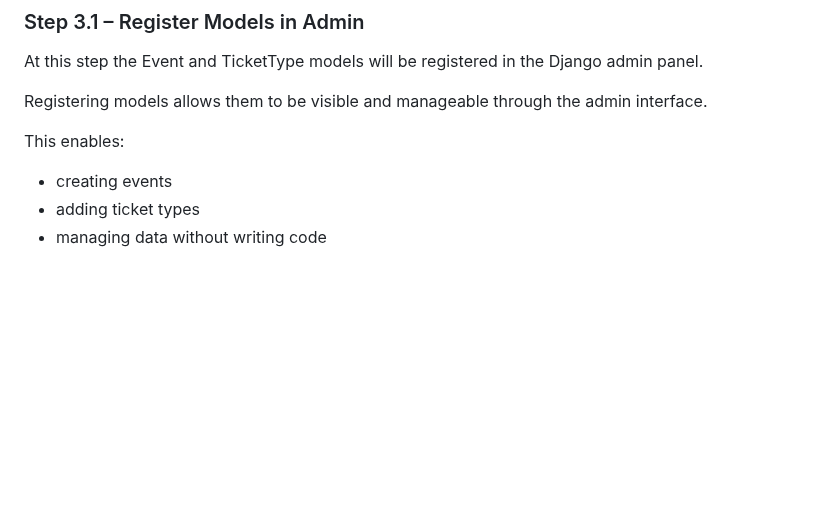
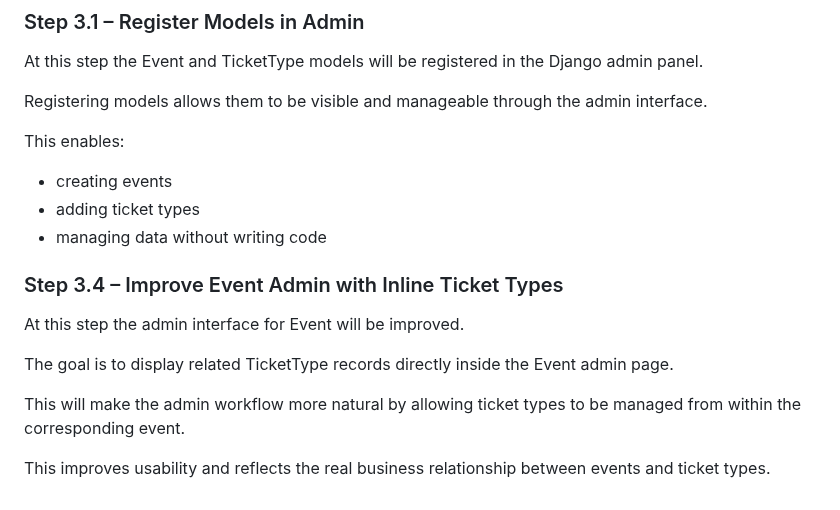
Before and after one commit to AgaKub/ticketing-app, a Markdown page: docs/development-log.md, the part around the change. GitHub-like rendering; blank space fills up the shorter version.

Commit message:
Document inline ticket types in event admin

```diff
--- a/docs/development-log.md
+++ b/docs/development-log.md
@@ -378,3 +378,13 @@ This enables:
 - creating events
 - adding ticket types
 - managing data without writing code
+
+### Step 3.4 – Improve Event Admin with Inline Ticket Types
+
+At this step the admin interface for Event will be improved.
+
+The goal is to display related TicketType records directly inside the Event admin page.
+
+This will make the admin workflow more natural by allowing ticket types to be managed from within the corresponding event.
+
+This improves usability and reflects the real business relationship between events and ticket types.
```
